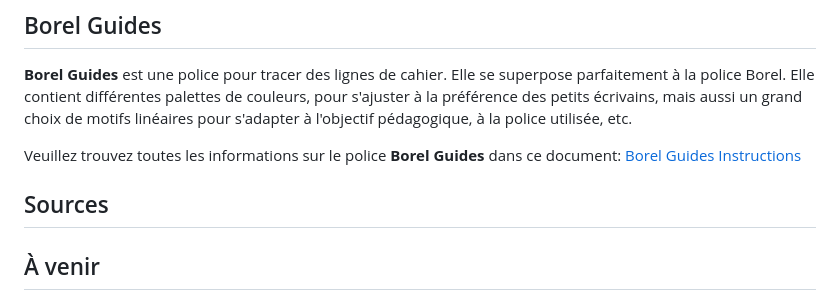
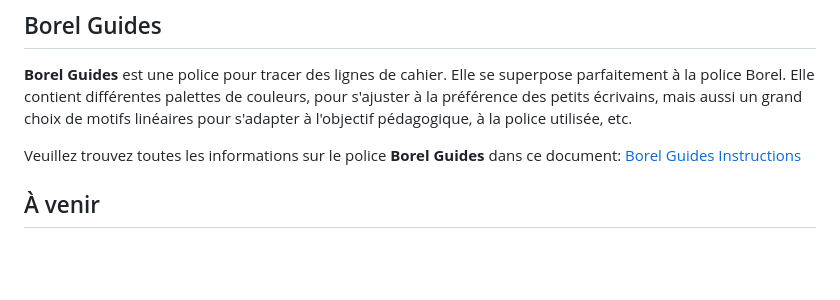
Before and after one commit to RosaWagner/Borel, a Markdown page: README.md, the part around the change. Rendered like a GitHub page; blank space fills up the shorter version.

Commit message:
Removed source title

```diff
--- a/README.md
+++ b/README.md
@@ -66,8 +66,6 @@ Borel Sans est la contre-partie Sans-Serif de Borel.
 Veuillez trouvez toutes les informations sur le police **Borel Guides** dans ce document:
 [Borel Guides Instructions](./documentation/proof/BorelGuides-Instructions.pdf)
 
-## Sources
-
 [^1]: L'Université de Toulouse a recensé en 2008 [la fréquence des lettres dans tout le Wikipedia français](https://fr.wikipedia.org/wiki/Fréquence_d%27apparition_des_lettres).
 
 [^2]: *[Does print size matter for reading? A review of findings from vision science and typography](https://jov.arvojournals.org/article.aspx?articleid=2191906#88123043)*, Gordon E. Legge; Charles A. Bigelow, Journal of Vision August 2011, Vol.11, 8. doi:https://doi.org/10.1167/11.5.8
```
